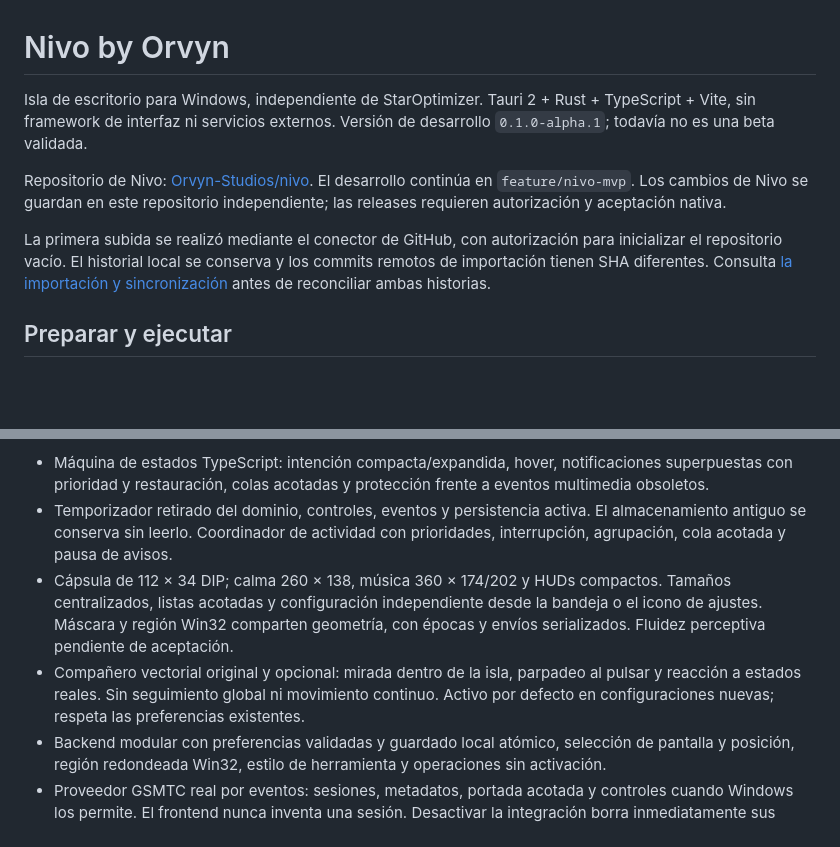
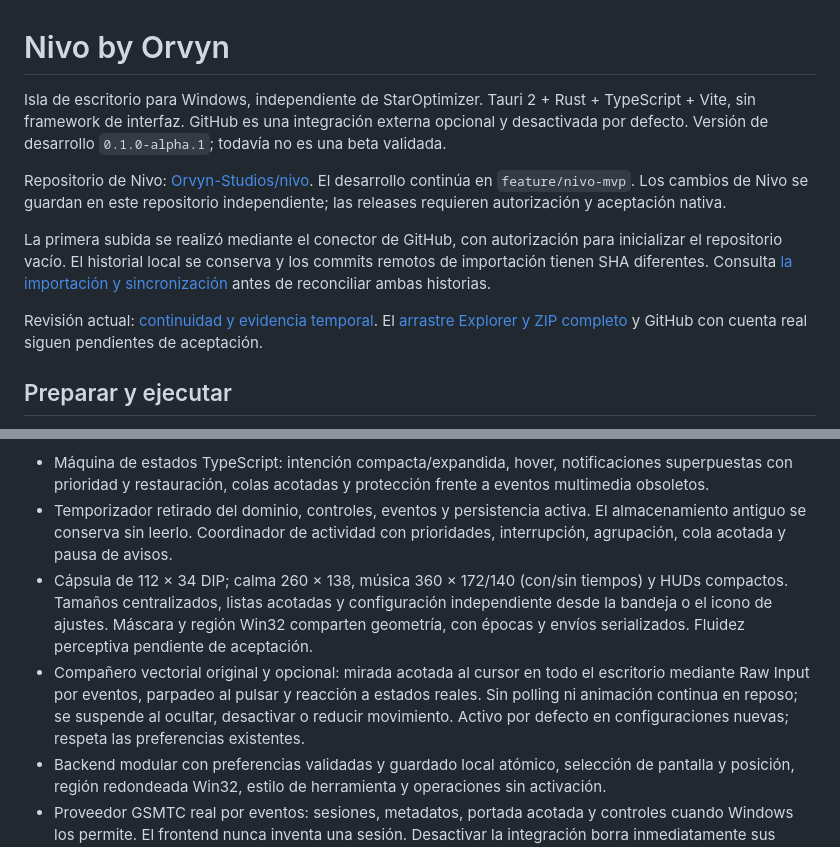
Before and after one commit to Orvyn-Studios/nivo, a Markdown page: README.md, 2 parts joined by grey strips. Drawn GitHub-style; blank space fills up the shorter version.

Commit message:
docs(validation): record continuity fixes temporal evidence and honest native limits

```diff
--- a/README.md
+++ b/README.md
@@ -1,10 +1,12 @@
 # Nivo by Orvyn
 
-Isla de escritorio para Windows, independiente de StarOptimizer. Tauri 2 + Rust + TypeScript + Vite, sin framework de interfaz ni servicios externos. Versión de desarrollo `0.1.0-alpha.1`; todavía no es una beta validada.
+Isla de escritorio para Windows, independiente de StarOptimizer. Tauri 2 + Rust + TypeScript + Vite, sin framework de interfaz. GitHub es una integración externa opcional y desactivada por defecto. Versión de desarrollo `0.1.0-alpha.1`; todavía no es una beta validada.
 
 Repositorio de Nivo: [Orvyn-Studios/nivo](https://github.com/Orvyn-Studios/nivo). El desarrollo continúa en `feature/nivo-mvp`. Los cambios de Nivo se guardan en este repositorio independiente; las releases requieren autorización y aceptación nativa.
 
 La primera subida se realizó mediante el conector de GitHub, con autorización para inicializar el repositorio vacío. El historial local se conserva y los commits remotos de importación tienen SHA diferentes. Consulta [la importación y sincronización](docs/GITHUB_IMPORT.md) antes de reconciliar ambas historias.
+
+Revisión actual: [continuidad y evidencia temporal](docs/LIVING_ISLAND_REVIEW.md). El [arrastre Explorer y ZIP completo](docs/MANUAL_DROP_ACCEPTANCE.md) y GitHub con cuenta real siguen pendientes de aceptación.
 
 ## Preparar y ejecutar
 
@@ -32,8 +34,8 @@ El [rediseño contextual](docs/REDESIGN.md) sustituye el panel con pestañas por
 
 - Máquina de estados TypeScript: intención compacta/expandida, hover, notificaciones superpuestas con prioridad y restauración, colas acotadas y protección frente a eventos multimedia obsoletos.
 - Temporizador retirado del dominio, controles, eventos y persistencia activa. El almacenamiento antiguo se conserva sin leerlo. Coordinador de actividad con prioridades, interrupción, agrupación, cola acotada y pausa de avisos.
-- Cápsula de 112 × 34 DIP; calma 260 × 138, música 360 × 174/202 y HUDs compactos. Tamaños centralizados, listas acotadas y configuración independiente desde la bandeja o el icono de ajustes. Máscara y región Win32 comparten geometría, con épocas y envíos serializados. Fluidez perceptiva pendiente de aceptación.
-- Compañero vectorial original y opcional: mirada dentro de la isla, parpadeo al pulsar y reacción a estados reales. Sin seguimiento global ni movimiento continuo. Activo por defecto en configuraciones nuevas; respeta las preferencias existentes.
+- Cápsula de 112 × 34 DIP; calma 260 × 138, música 360 × 172/140 (con/sin tiempos) y HUDs compactos. Tamaños centralizados, listas acotadas y configuración independiente desde la bandeja o el icono de ajustes. Máscara y región Win32 comparten geometría, con épocas y envíos serializados. Fluidez perceptiva pendiente de aceptación.
+- Compañero vectorial original y opcional: mirada acotada al cursor en todo el escritorio mediante Raw Input por eventos, parpadeo al pulsar y reacción a estados reales. Sin polling ni animación continua en reposo; se suspende al ocultar, desactivar o reducir movimiento. Activo por defecto en configuraciones nuevas; respeta las preferencias existentes.
 - Backend modular con preferencias validadas y guardado local atómico, selección de pantalla y posición, región redondeada Win32, estilo de herramienta y operaciones sin activación.
 - Proveedor GSMTC real por eventos: sesiones, metadatos, portada acotada y controles cuando Windows los permite. El frontend nunca inventa una sesión. Desactivar la integración borra inmediatamente sus datos y descarta respuestas obsoletas.
 - Observación Win32 de pantalla completa, bloqueo, suspensión y cambios de pantalla. La intención de ocultar o pausar sobrevive a estos eventos. No usa hooks de entrada ni inyección. Su matriz de aceptación en juegos y varios monitores está pendiente.
```
Also changed, not shown: docs/LIVING_ISLAND.md (+4 -0 lines), docs/LIVING_ISLAND_REVIEW.md (added, +134 -0 lines).
